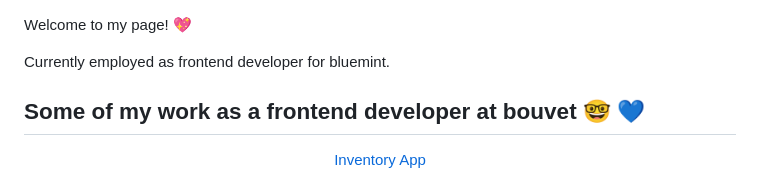
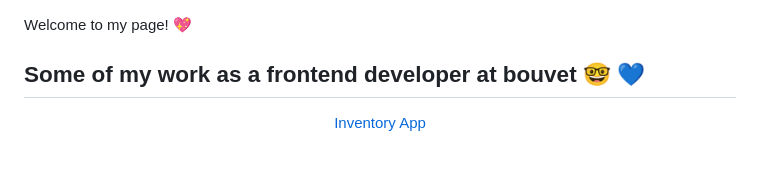
Before and after one commit to Kodehodekatty/Kodehodekatty, a Markdown page: README.md, the part around the change. GitHub-like rendering; blank space fills up the shorter version.

```diff
--- a/README.md
+++ b/README.md
@@ -1,6 +1,5 @@
 Welcome to my page! 💖
 
-Currently employed as frontend developer for bluemint.
 
 
 
```
